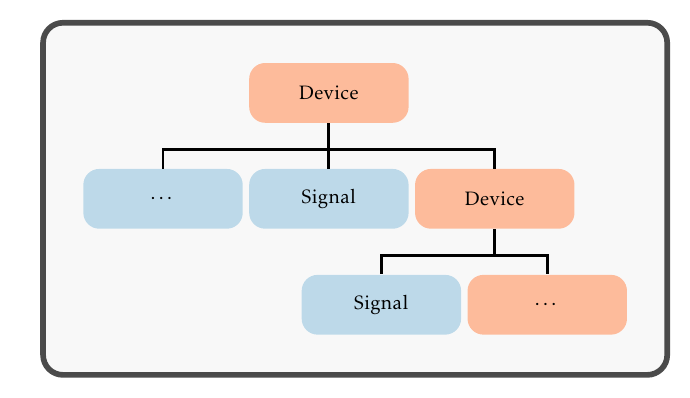
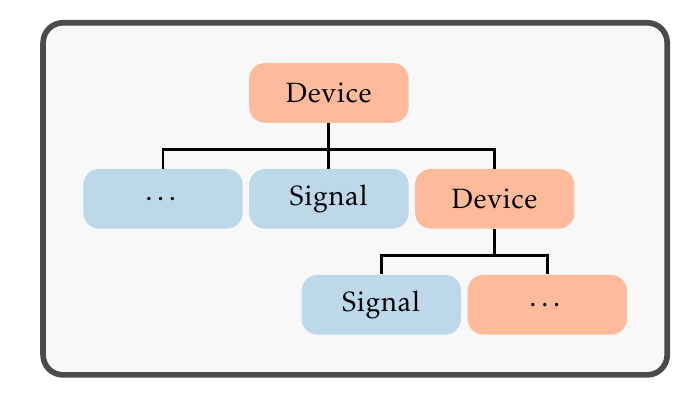
Before and after one commit to Bilchreis/secop-img, a LaTeX figure (ophyd-device-structure/ophyd-device-structure.tex): the whole page. Compiled offline with pdfLaTeX.

Commit message:
fontsize

```diff
--- a/ophyd-device-structure/ophyd-device-structure.tex
+++ b/ophyd-device-structure/ophyd-device-structure.tex
@@ -10,10 +10,11 @@
 		rectangle,
 		minimum height = 3em,
 		minimum width = 8em,
-		inner sep=1em,
+		inner sep=0.5em,
 		node distance=0.8cm and 0.1cm,
 		rounded corners=0.8em,
-		align = center
+		align = center,
+		font = \Large
 	},
 	ecs/.style = {
 		object,
```
Also changed, not shown: secop-node-structure/secop-node-structure.tex (+3 -2 lines).
